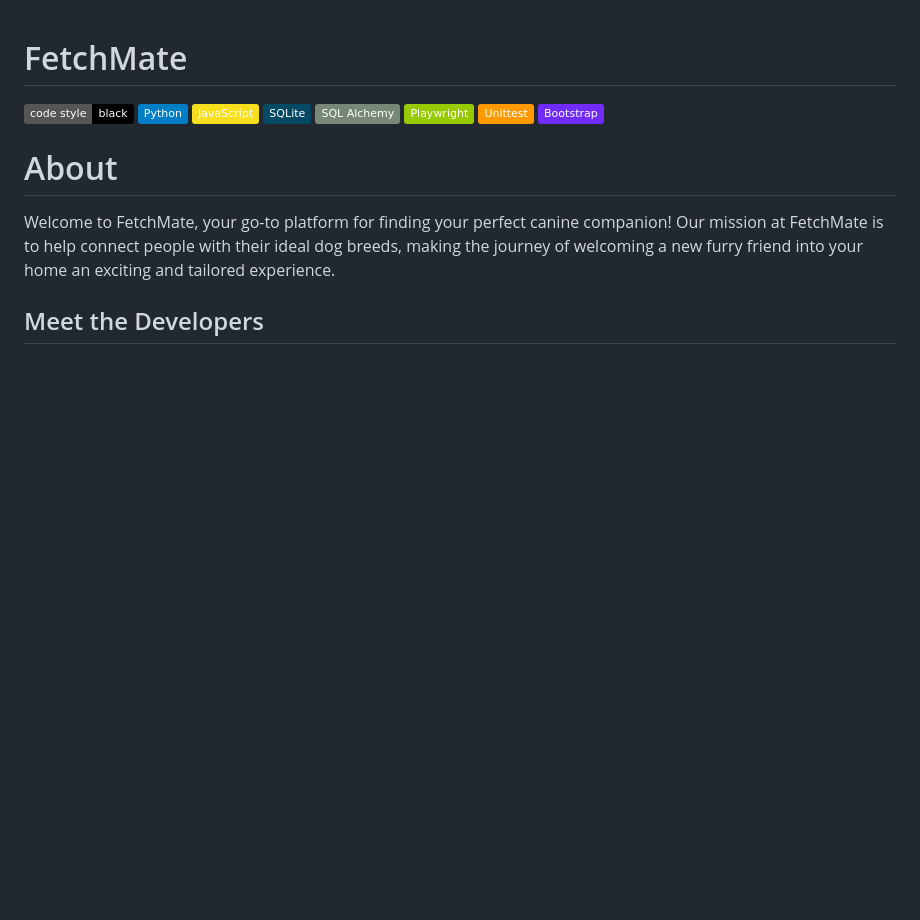
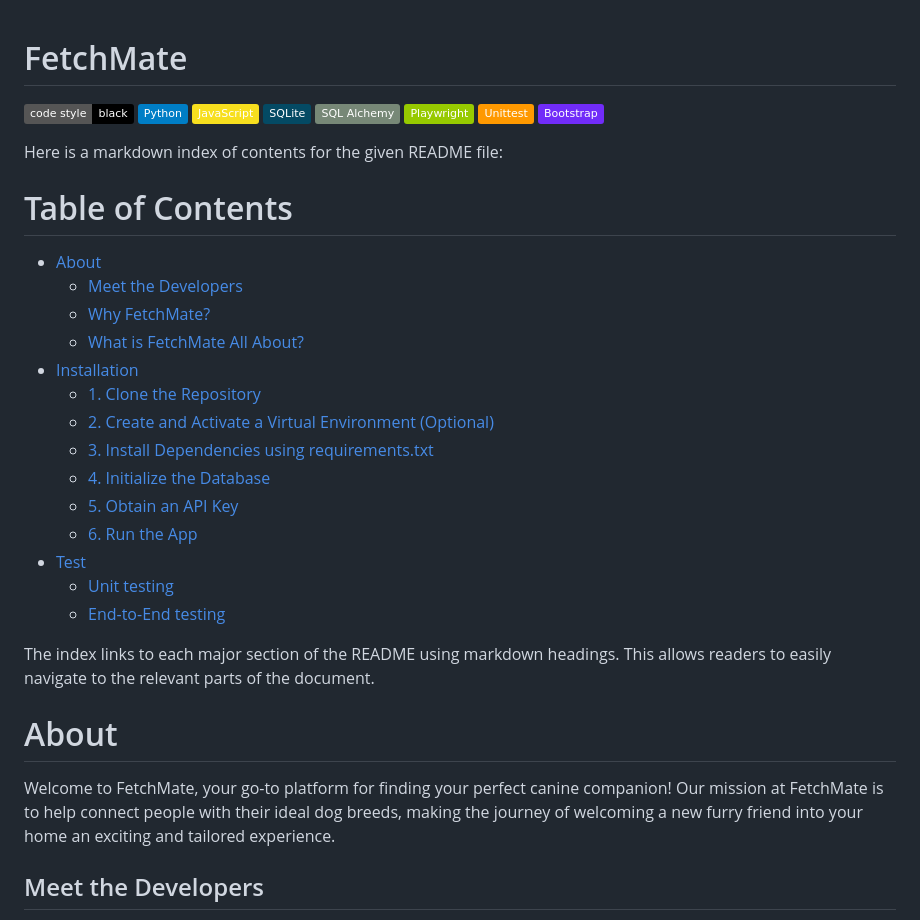
Before and after one commit to berta-rf/FetchMate, a Markdown page: README.md, the part around the change. Rendered like a GitHub page; badges without logos; blank space fills up the shorter version.

```diff
--- a/README.md
+++ b/README.md
@@ -9,6 +9,26 @@
 ![Unittest](https://img.shields.io/badge/Unittest-FF9900?logo=unittest&logoColor=white&style=plastic)
 ![Bootstrap](https://img.shields.io/badge/Bootstrap-712cf9?logo=bootstrap&logoColor=white&style=plastic)
 
+Here is a markdown index of contents for the given README file:
+
+# Table of Contents
+
+- [About](#about)
+  - [Meet the Developers](#meet-the-developers)
+  - [Why FetchMate?](#why-fetchmate)
+  - [What is FetchMate All About?](#what-is-fetchmate-all-about)
+- [Installation](#installation)
+  - [1. Clone the Repository](#1-clone-the-repository)
+  - [2. Create and Activate a Virtual Environment (Optional)](#2-create-and-activate-a-virtual-environment-optional)
+  - [3. Install Dependencies using requirements.txt](#3-install-dependencies-using-requirementstxt)
+  - [4. Initialize the Database](#4-initialize-the-database)
+  - [5. Obtain an API Key](#5-obtain-an-api-key)
+  - [6. Run the App](#6-run-the-app)
+- [Test](#test)
+  - [Unit testing](#unit-testing)
+  - [End-to-End testing](#end-to-end-testing)
+
+The index links to each major section of the README using markdown headings. This allows readers to easily navigate to the relevant parts of the document.
 
 # About
 
```
